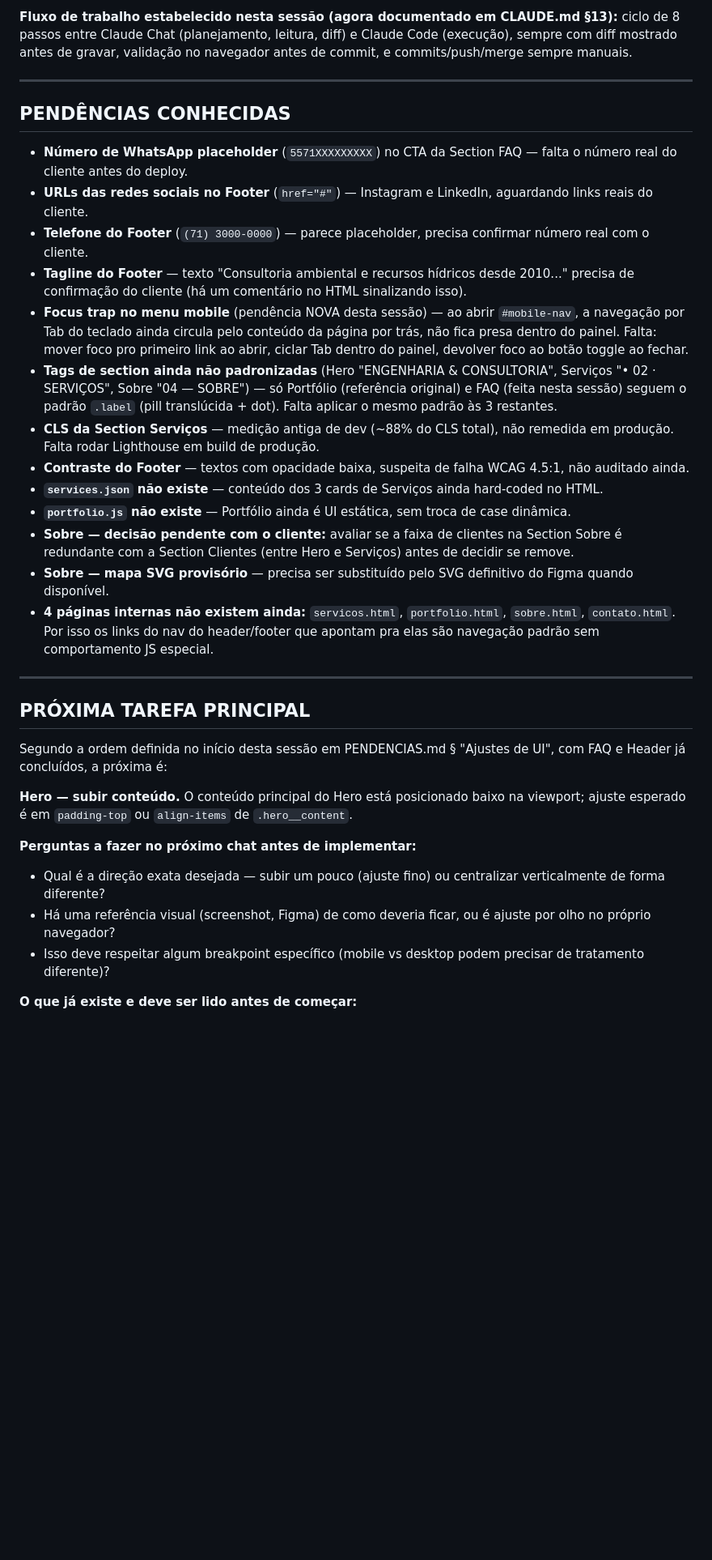
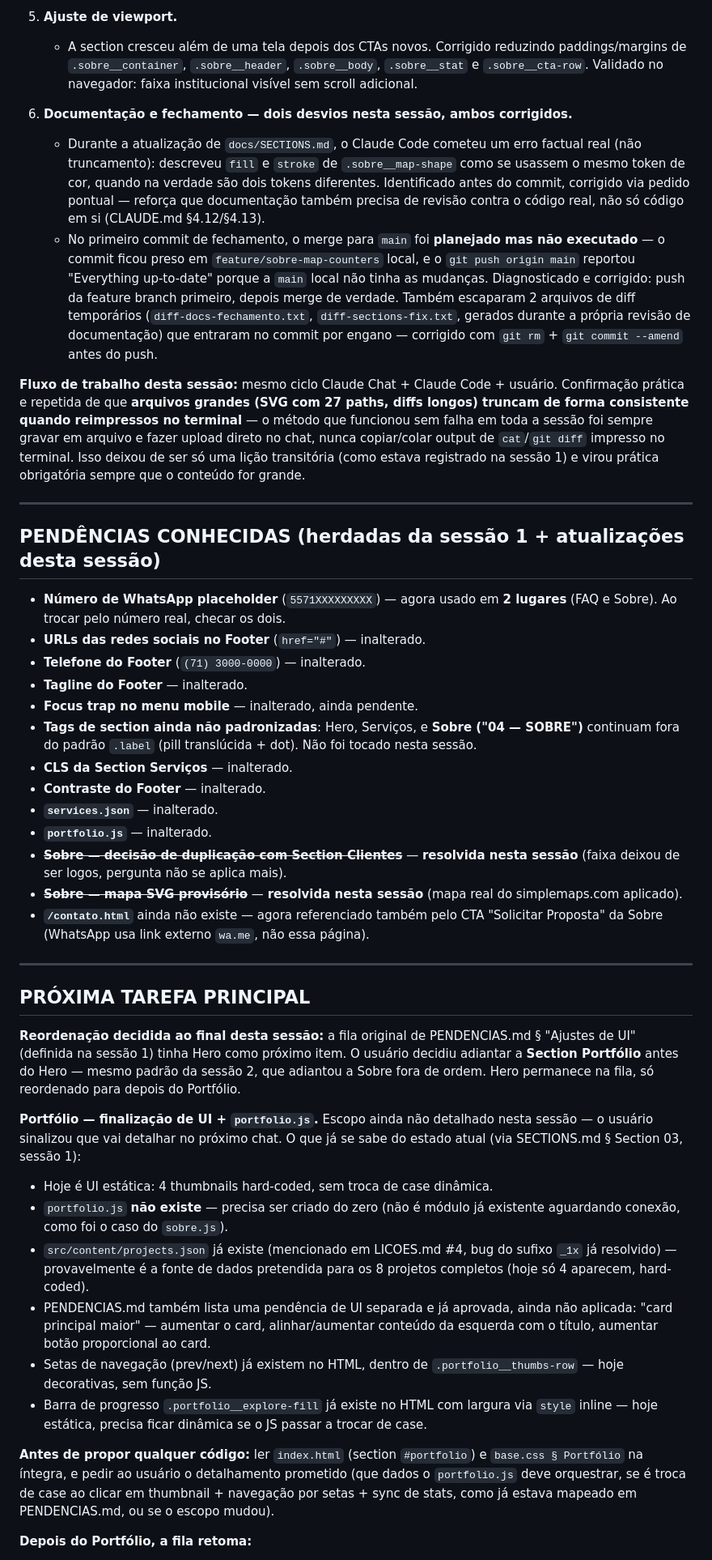
Before and after one commit to FerndsTech/Final-FjAmbiental, a Markdown page: docs/CONTEXTO_TRANSICAO.MD, the part around one of its changes. Shown at 81% size. Drawn GitHub-style; blank space fills up the shorter version.

Commit message:
docs: reordena proxima tarefa para Portfolio (UI + portfolio.js), Hero fica para depois

```diff
--- a/docs/CONTEXTO_TRANSICAO.MD
+++ b/docs/CONTEXTO_TRANSICAO.MD
@@ -33,37 +29,47 @@
 
-**Fluxo de trabalho estabelecido nesta sessão (agora documentado em CLAUDE.md §13):** ciclo de 8 passos entre Claude Chat (planejamento, leitura, diff) e Claude Code (execução), sempre com diff mostrado antes de gravar, validação no navegador antes de commit, e commits/push/merge sempre manuais.
+5. **Ajuste de viewport.**
+   - A section cresceu além de uma tela depois dos CTAs novos. Corrigido reduzindo paddings/margins de `.sobre__container`, `.sobre__header`, `.sobre__body`, `.sobre__stat` e `.sobre__cta-row`. Validado no navegador: faixa institucional visível sem scroll adicional.
+
+6. **Documentação e fechamento — dois desvios nesta sessão, ambos corrigidos.**
+   - Durante a atualização de `docs/SECTIONS.md`, o Claude Code cometeu um erro factual real (não truncamento): descreveu `fill` e `stroke` de `.sobre__map-shape` como se usassem o mesmo token de cor, quando na verdade são dois tokens diferentes. Identificado antes do commit, corrigido via pedido pontual — reforça que documentação também precisa de revisão contra o código real, não só código em si (CLAUDE.md §4.12/§4.13).
+   - No primeiro commit de fechamento, o merge para `main` foi **planejado mas não executado** — o commit ficou preso em `feature/sobre-map-counters` local, e o `git push origin main` reportou "Everything up-to-date" porque a `main` local não tinha as mudanças. Diagnosticado e corrigido: push da feature branch primeiro, depois merge de verdade. Também escaparam 2 arquivos de diff temporários (`diff-docs-fechamento.txt`, `diff-sections-fix.txt`, gerados durante a própria revisão de documentação) que entraram no commit por engano — corrigido com `git rm` + `git commit --amend` antes do push.
+
+**Fluxo de trabalho desta sessão:** mesmo ciclo Claude Chat + Claude Code + usuário. Confirmação prática e repetida de que **arquivos grandes (SVG com 27 paths, diffs longos) truncam de forma consistente quando reimpressos no terminal** — o método que funcionou sem falha em toda a sessão foi sempre gravar em arquivo e fazer upload direto no chat, nunca copiar/colar output de `cat`/`git diff` impresso no terminal. Isso deixou de ser só uma lição transitória (como estava registrado na sessão 1) e virou prática obrigatória sempre que o conteúdo for grande.
 
 ---
 
-## PENDÊNCIAS CONHECIDAS
+## PENDÊNCIAS CONHECIDAS (herdadas da sessão 1 + atualizações desta sessão)
 
-- **Número de WhatsApp placeholder** (`5571XXXXXXXXX`) no CTA da Section FAQ — falta o número real do cliente antes do deploy.
-- **URLs das redes sociais no Footer** (`href="#"`) — Instagram e LinkedIn, aguardando links reais do cliente.
-- **Telefone do Footer** (`(71) 3000-0000`) — parece placeholder, precisa confirmar número real com o cliente.
-- **Tagline do Footer** — texto "Consultoria ambiental e recursos hídricos desde 2010..." precisa de confirmação do cliente (há um comentário no HTML sinalizando isso).
-- **Focus trap no menu mobile** (pendência NOVA desta sessão) — ao abrir `#mobile-nav`, a navegação por Tab do teclado ainda circula pelo conteúdo da página por trás, não fica presa dentro do painel. Falta: mover foco pro primeiro link ao abrir, ciclar Tab dentro do painel, devolver foco ao botão toggle ao fechar.
-- **Tags de section ainda não padronizadas** (Hero "ENGENHARIA & CONSULTORIA", Serviços "• 02 · SERVIÇOS", Sobre "04 — SOBRE") — só Portfólio (referência original) e FAQ (feita nesta sessão) seguem o padrão `.label` (pill translúcida + dot). Falta aplicar o mesmo padrão às 3 restantes.
-- **CLS da Section Serviços** — medição antiga de dev (~88% do CLS total), não remedida em produção. Falta rodar Lighthouse em build de produção.
-- **Contraste do Footer** — textos com opacidade baixa, suspeita de falha WCAG 4.5:1, não auditado ainda.
-- **`services.json` não existe** — conteúdo dos 3 cards de Serviços ainda hard-coded no HTML.
-- **`portfolio.js` não existe** — Portfólio ainda é UI estática, sem troca de case dinâmica.
-- **Sobre — decisão pendente com o cliente:** avaliar se a faixa de clientes na Section Sobre é redundante com a Section Clientes (entre Hero e Serviços) antes de decidir se remove.
-- **Sobre — mapa SVG provisório** — precisa ser substituído pelo SVG definitivo do Figma quando disponível.
-- **4 páginas internas não existem ainda:** `servicos.html`, `portfolio.html`, `sobre.html`, `contato.html`. Por isso os links do nav do header/footer que apontam pra elas são navegação padrão sem comportamento JS especial.
+- **Número de WhatsApp placeholder** (`5571XXXXXXXXX`) — agora usado em **2 lugares** (FAQ e Sobre). Ao trocar pelo número real, checar os dois.
+- **URLs das redes sociais no Footer** (`href="#"`) — inalterado.
+- **Telefone do Footer** (`(71) 3000-0000`) — inalterado.
+- **Tagline do Footer** — inalterado.
+- **Focus trap no menu mobile** — inalterado, ainda pendente.
+- **Tags de section ainda não padronizadas**: Hero, Serviços, e **Sobre ("04 — SOBRE")** continuam fora do padrão `.label` (pill translúcida + dot). Não foi tocado nesta sessão.
+- **CLS da Section Serviços** — inalterado.
+- **Contraste do Footer** — inalterado.
+- **`services.json`** — inalterado.
+- **`portfolio.js`** — inalterado.
+- ~~**Sobre — decisão de duplicação com Section Clientes**~~ — **resolvida nesta sessão** (faixa deixou de ser logos, pergunta não se aplica mais).
+- ~~**Sobre — mapa SVG provisório**~~ — **resolvida nesta sessão** (mapa real do simplemaps.com aplicado).
+- **`/contato.html`** ainda não existe — agora referenciado também pelo CTA "Solicitar Proposta" da Sobre (WhatsApp usa link externo `wa.me`, não essa página).
 
 ---
 
 ## PRÓXIMA TAREFA PRINCIPAL
 
-Segundo a ordem definida no início desta sessão em PENDENCIAS.md § "Ajustes de UI", com FAQ e Header já concluídos, a próxima é:
+**Reordenação decidida ao final desta sessão:** a fila original de PENDENCIAS.md § "Ajustes de UI" (definida na sessão 1) tinha Hero como próximo item. O usuário decidiu adiantar a **Section Portfólio** antes do Hero — mesmo padrão da sessão 2, que adiantou a Sobre fora de ordem. Hero permanece na fila, só reordenado para depois do Portfólio.
 
-**Hero — subir conteúdo.** O conteúdo principal do Hero está posicionado baixo na viewport; ajuste esperado é em `padding-top` ou `align-items` de `.hero__content`.
+**Portfólio — finalização de UI + `portfolio.js`.** Escopo ainda não detalhado nesta sessão — o usuário sinalizou que vai detalhar no próximo chat. O que já se sabe do estado atual (via SECTIONS.md § Section 03, sessão 1):
 
-**Perguntas a fazer no próximo chat antes de implementar:**
+- Hoje é UI estática: 4 thumbnails hard-coded, sem troca de case dinâmica.
+- `portfolio.js` **não existe** — precisa ser criado do zero (não é módulo já existente aguardando conexão, como foi o caso do `sobre.js`).
+- `src/content/projects.json` já existe (mencionado em LICOES.md #4, bug do sufixo `_1x` já resolvido) — provavelmente é a fonte de dados pretendida para os 8 projetos completos (hoje só 4 aparecem, hard-coded).
+- PENDENCIAS.md também lista uma pendência de UI separada e já aprovada, ainda não aplicada: "card principal maior" — aumentar o card, alinhar/aumentar conteúdo da esquerda com o título, aumentar botão proporcional ao card.
+- Setas de navegação (prev/next) já existem no HTML, dentro de `.portfolio__thumbs-row` — hoje decorativas, sem função JS.
+- Barra de progresso `.portfolio__explore-fill` já existe no HTML com largura via `style` inline — hoje estática, precisa ficar dinâmica se o JS passar a trocar de case.
 
-- Qual é a direção exata desejada — subir um pouco (ajuste fino) ou centralizar verticalmente de forma diferente?
-- Há uma referência visual (screenshot, Figma) de como deveria ficar, ou é ajuste por olho no próprio navegador?
-- Isso deve respeitar algum breakpoint específico (mobile vs desktop podem precisar de tratamento diferente)?
+**Antes de propor qualquer código:** ler `index.html` (section `#portfolio`) e `base.css § Portfólio` na íntegra, e pedir ao usuário o detalhamento prometido (que dados o `portfolio.js` deve orquestrar, se é troca de case ao clicar em thumbnail + navegação por setas + sync de stats, como já estava mapeado em PENDENCIAS.md, ou se o escopo mudou).
 
-**O que já existe e deve ser lido antes de começar:**
+**Depois do Portfólio, a fila retoma:**
 
```
Also changed, not shown: other parts of docs/CONTEXTO_TRANSICAO.MD (+37 -40 lines).
